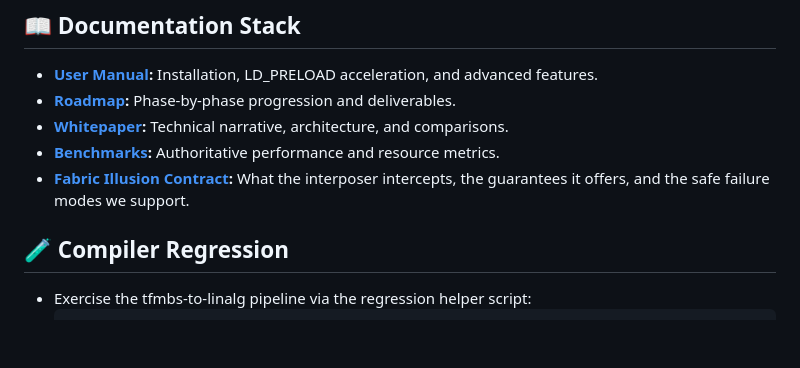
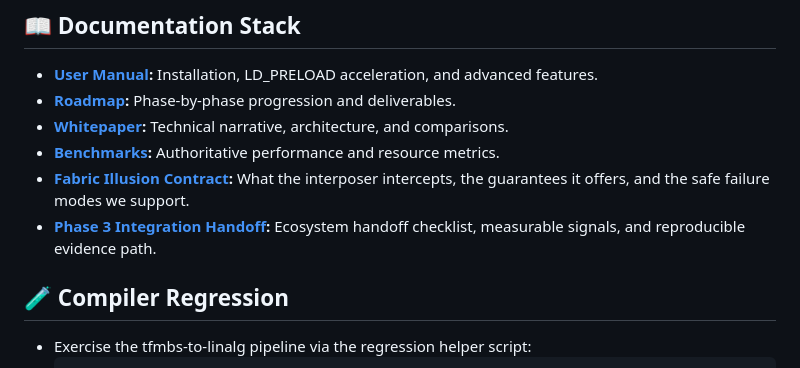
Before and after one commit to t81dev/ternary-fabric, a Markdown page: README.md, the part around the change. Rendered like a GitHub page; blank space fills up the shorter version.

Commit message:
docs: add phase3 integration handoff map

```diff
--- a/README.md
+++ b/README.md
@@ -99,6 +99,7 @@ Our north-star KPI is **zero-skip MACs avoided per Fabric Cost** (`zero_skips /
 - **[Whitepaper](WHITE_PAPER.md):** Technical narrative, architecture, and comparisons.
 - **[Benchmarks](BENCHMARKS.md):** Authoritative performance and resource metrics.
 - **[Fabric Illusion Contract](docs/FABRIC_ILLUSION_CONTRACT.md):** What the interposer intercepts, the guarantees it offers, and the safe failure modes we support.
+- **[Phase 3 Integration Handoff](docs/PHASE3_INTEGRATION_HANDOFF.md):** Ecosystem handoff checklist, measurable signals, and reproducible evidence path.
 
 ## 🧪 Compiler Regression
 
```
Also changed, not shown: docs/PHASE3_INTEGRATION_HANDOFF.md (added, +48 -0 lines).
